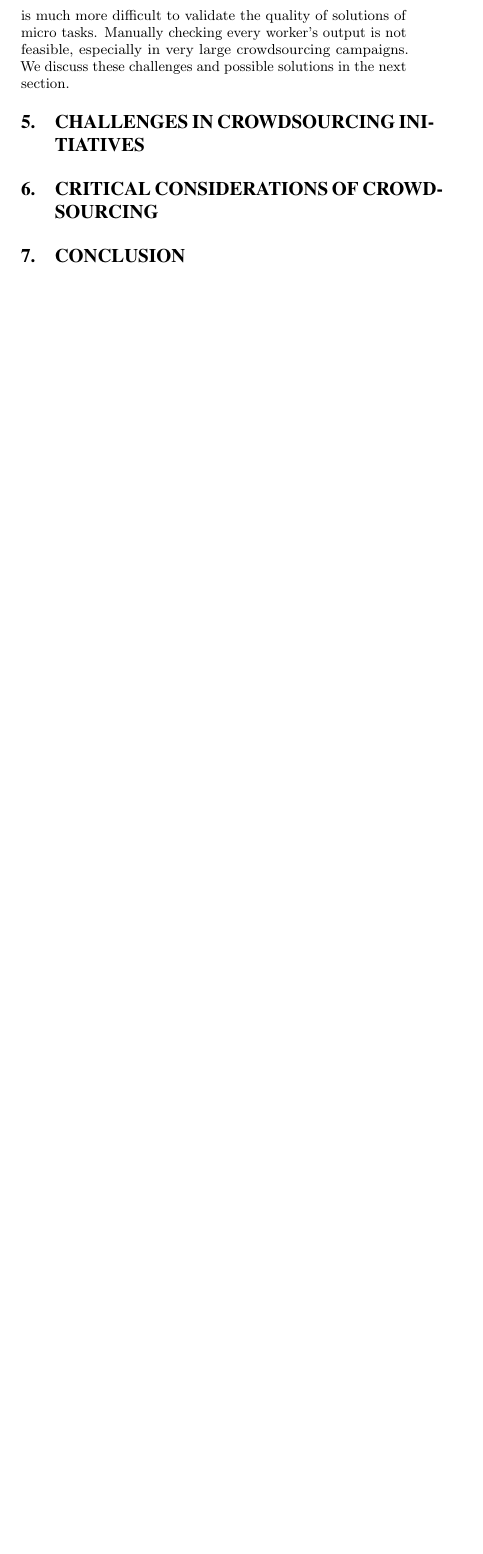
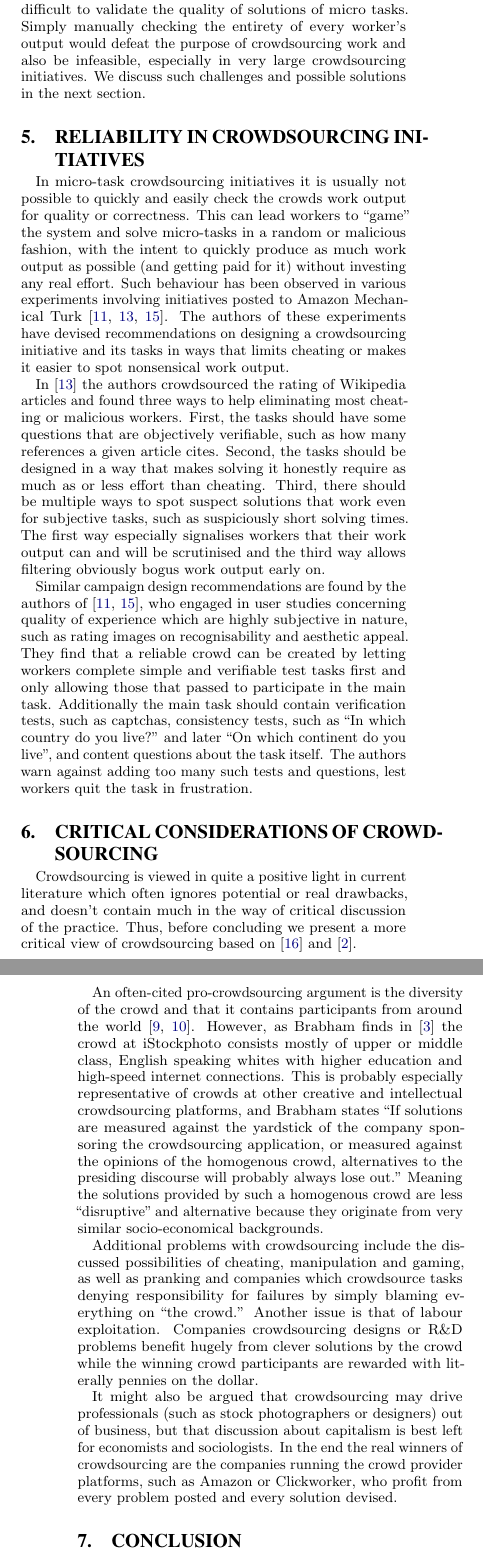
Before and after one commit to planrich/tu_aic_13, a LaTeX paper (paper/crowdsourcing.tex): part of one column of page 3 of 4 before the commit and two parts of the columns of pages 3 and 4 of 4 after it, the two joined at a grey line, cut so that both start at the same text, the shorter picture padded with empty space. The pictures show the PDF file paper/crowdsourcing.pdf that the author committed with the source.

Commit message:
Sections 5 and 6 as well as abstract and conclusion
The paper is probably too long and the abstract needs more work as it
doesn't pop, yet.

```diff
--- a/paper/crowdsourcing.tex
+++ b/paper/crowdsourcing.tex
@@ -352,13 +358,14 @@ quantity.
 
 From this discussion on the motivation and make-up of different crowds it can
 be seen that the quality of work output is more easily recognized or confirmed
-at crowdsourcing platforms and initiatives that are creative or intellectual in
-nature. They are, by their nature, a meritocracy and it is easy to ``pick out a
-winner'' based on the best-voted t-shirt design or the best-selling stock
-image. On the other hand it is much more difficult to validate the quality of
-solutions of micro tasks. Manually checking every worker's output is not
-feasible, especially in very large crowdsourcing campaigns. We discuss these
-challenges and possible solutions in the next section.
+at crowdsourcing platforms that offer creative or intellectual tasks. They are,
+by their nature, a meritocracy and it is easy to ``pick out a winner'' based on
+the best-voted t-shirt design or the best-selling stock image. On the other
+hand it is much more difficult to validate the quality of solutions of micro
+tasks. Simply manually checking the entirety of every worker's output would
+defeat the purpose of crowdsourcing work and also be infeasible, especially in
+very large crowdsourcing initiatives. We discuss such challenges and possible
+solutions in the next section.
 
 % who makes up the crowd? what are their motivations?
 % creative or intellectual problems vs repetitive and tedious problems
@@ -367,13 +374,86 @@ challenges and possible solutions in the next section.
 % importance or unimportance of heterogeneity of crowd
 % hint at topic of quality control
 
-\section{Challenges in Crowdsourcing initiatives}
-% kittur2008crowdsourcing, hossfeld2013crowdsourcing
+\section{Reliability in crowdsourcing initiatives}
+
+In micro-task crowdsourcing initiatives it is usually not possible to quickly
+and easily check the crowds work output for quality or correctness. This can
+lead workers to ``game'' the system and solve micro-tasks in a random or
+malicious fashion, with the intent to quickly produce as much work output as
+possible (and getting paid for it) without investing any real effort. Such
+behaviour has been observed in various experiments involving initiatives posted
+to Amazon Mechanical Turk~\cite{hossfeld2013crowdtesting,
+	kittur2008crowdsourcing, redi2013crowdsourcing}. The authors of these
+experiments have devised recommendations on designing a crowdsourcing
+initiative and its tasks in ways that limits cheating or makes it easier to
+spot nonsensical work output.
+
+In~\cite{kittur2008crowdsourcing} the authors crowdsourced the rating of
+Wikipedia articles and found three ways to help eliminating most cheating or
+malicious workers. First, the tasks should have some questions that are
+objectively verifiable, such as how many references a given article cites.
+Second, the tasks should be designed in a way that makes solving it honestly
+require as much as or less effort than cheating. Third, there should be
+multiple ways to spot suspect solutions that work even for subjective tasks,
+such as suspiciously short solving times. The first way especially signalises
+workers that their work output can and will be scrutinised and the third way
+allows filtering obviously bogus work output early on.
+
+Similar campaign design recommendations are found by the authors
+of~\cite{hossfeld2013crowdtesting, redi2013crowdsourcing}, who engaged in user
+studies concerning quality of experience which are highly subjective in
+nature, such as rating images on recognisability and aesthetic appeal. They
+find that a reliable crowd can be created by letting workers complete simple
+and verifiable test tasks first and only allowing those that passed to
+participate in the main task. Additionally the main task should contain
+verification tests, such as captchas, consistency tests, such as ``In which
+country do you live?'' and later ``On which continent do you live'', and content
+questions about the task itself. The authors warn against adding too many such
+tests and questions, lest workers quit the task in frustration.
+
+% kittur2008crowdsourcing, hossfeld2013crowdtesting
 % what it takes to create a successful CS initiative
 % Designing tasks, spreading tasks to many workers, testing workers, avoiding
 % abuse/scams, ensuring quality work
 
-\section{Critical considerations of Crowdsourcing}
+\section{Critical considerations of crowdsourcing}
+
+Crowdsourcing is viewed in quite a positive light in current literature which
+often ignores potential or real drawbacks, and doesn't contain much in the way
+of critical discussion of the practice. Thus, before concluding we present a
+more critical view of crowdsourcing based on~\cite{simula2013rise}
+and~\cite{brabham2008crowdsourcing}.
+
+An often-cited pro-crowdsourcing argument is the diversity of the crowd and
+that it contains participants from around the world~\cite{howe2006rise,
+	howe2009crowdsourcing}. However, as Brabham finds
+in~\cite{brabham2008moving} the crowd at iStockphoto consists mostly of upper
+or middle class, English speaking whites with higher education and high-speed
+internet connections. This is probably especially representative of crowds at
+other creative and intellectual crowdsourcing platforms, and Brabham states
+``If solutions are measured against the yardstick of the company sponsoring the
+crowdsourcing application, or measured against the opinions of the homogenous
+crowd, alternatives to the presiding discourse will probably always lose out.''
+Meaning the solutions provided by such a homogenous crowd are less
+``disruptive'' and alternative because they originate from very similar
+socio-economical backgrounds.
+
+Additional problems with crowdsourcing include the discussed possibilities of
+cheating, manipulation and gaming, as well as pranking and companies which
+crowdsource tasks denying responsibility for failures by simply blaming
+everything on ``the crowd.'' Another issue is that of labour exploitation.
+Companies crowdsourcing designs or R\&D problems benefit hugely from clever
+solutions by the crowd while the winning crowd participants are rewarded with
+literally pennies on the dollar.
+
+It might also be argued that crowdsourcing may drive professionals (such as
+stock photographers or designers) out of business, but that discussion about
+capitalism is best left for economists and sociologists. In the end the real
+winners of crowdsourcing are the companies running the crowd provider
+platforms, such as Amazon or Clickworker, who profit from every problem posted
+and every solution devised.
+
+% simula2013rise, partly brabham2008moving
 % manipulation, pranks, ``not invented here'', labour exploitation
 % the ``crowd'' is not as diverse and heterogeneous as it might seem: white,
 %   middle/upper class, English speaking, young, higher education, high-speed
@@ -386,3 +475,5 @@ challenges and possible solutions in the next section.
+the literature.
+
 %\nocite{*}
 \bibliographystyle{abbrv}
 \bibliography{crowdsourcing}
```
Also changed, not shown: paper/crowdsourcing.pdf, paper/crowdsourcing.tex (59 more changed lines).
